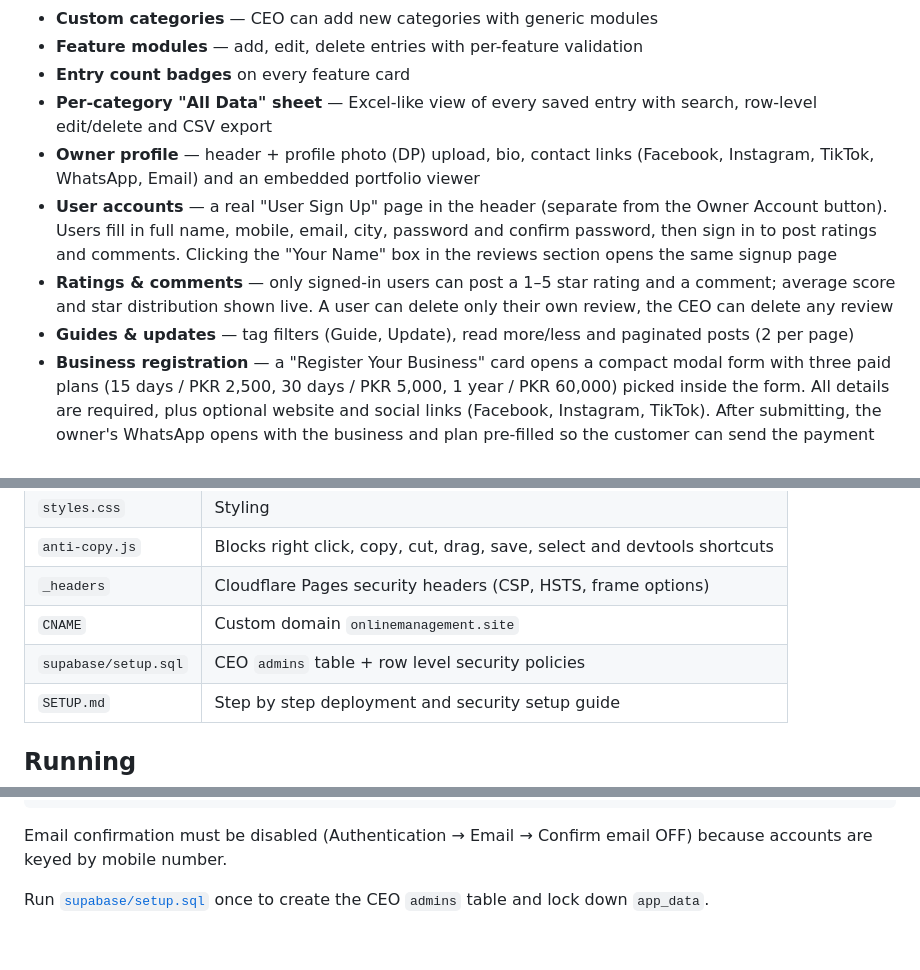
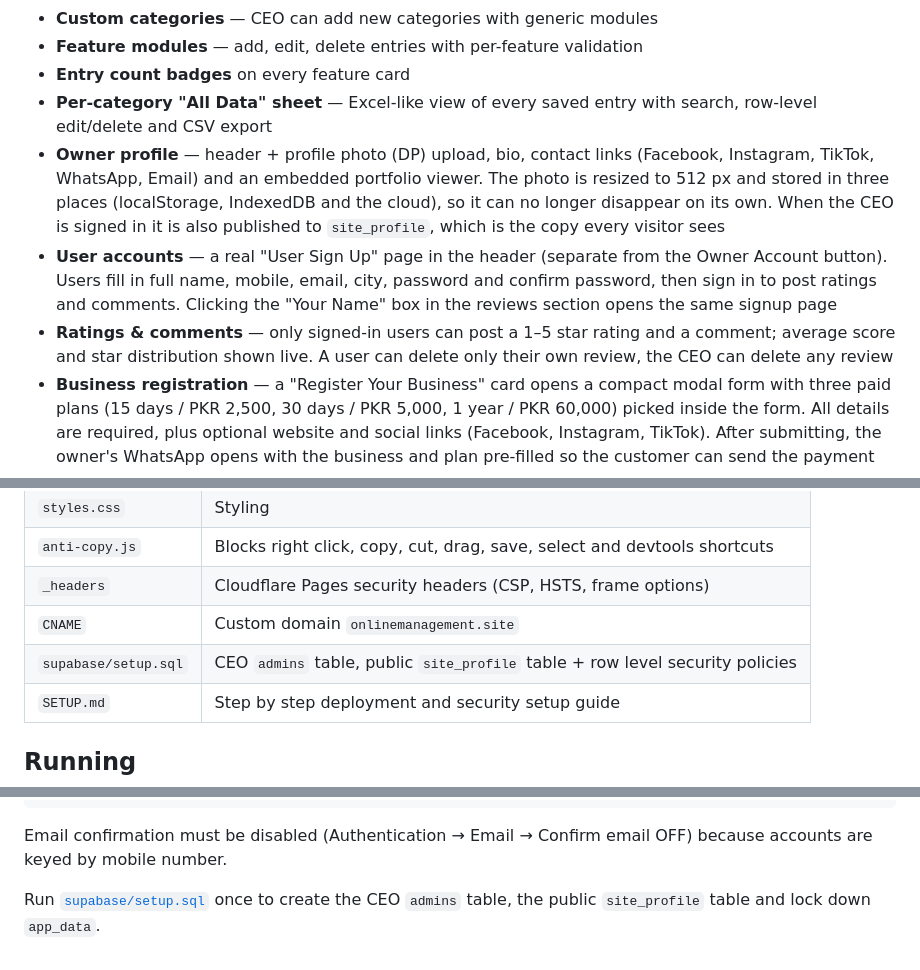
Before and after one commit to amnabibi627/online-management-platform-, a Markdown page: README.md, 3 parts joined by grey strips. Rendered like a GitHub page.

Commit message:
Document the owner photo storage in README

```diff
--- a/README.md
+++ b/README.md
@@ -15,7 +15,11 @@ Supabase cloud sync (auth + data) and a full offline fallback via localStorage.
 - **Per-category "All Data" sheet** — Excel-like view of every saved entry with search,
   row-level edit/delete and CSV export
 - **Owner profile** — header + profile photo (DP) upload, bio, contact links
-  (Facebook, Instagram, TikTok, WhatsApp, Email) and an embedded portfolio viewer
+  (Facebook, Instagram, TikTok, WhatsApp, Email) and an embedded portfolio viewer.
+  The photo is resized to 512 px and stored in three places (localStorage,
+  IndexedDB and the cloud), so it can no longer disappear on its own. When the
+  CEO is signed in it is also published to `site_profile`, which is the copy
+  every visitor sees
 - **User accounts** — a real "User Sign Up" page in the header (separate from the
   Owner Account button). Users fill in full name, mobile, email, city, password
   and confirm password, then sign in to post ratings and comments. Clicking the
@@ -23,8 +27,6 @@ Supabase cloud sync (auth + data) and a full offline fallback via localStorage.
 - **Ratings & comments** — only signed-in users can post a 1–5 star rating and a
   comment; average score and star distribution shown live. A user can delete only
   their own review, the CEO can delete any review
-- **Guides & updates** — tag filters (Guide, Update), read more/less and
-  paginated posts (2 per page)
 - **Business registration** — a "Register Your Business" card opens a compact
   modal form with three paid plans (15 days / PKR 2,500, 30 days / PKR 5,000,
   1 year / PKR 60,000) picked inside the form. All details are required, plus
@@ -52,7 +54,7 @@ Supabase cloud sync (auth + data) and a full offline fallback via localStorage.
 | `anti-copy.js` | Blocks right click, copy, cut, drag, save, select and devtools shortcuts |
 | `_headers` | Cloudflare Pages security headers (CSP, HSTS, frame options) |
 | `CNAME` | Custom domain `onlinemanagement.site` |
-| `supabase/setup.sql` | CEO `admins` table + row level security policies |
+| `supabase/setup.sql` | CEO `admins` table, public `site_profile` table + row level security policies |
 | `SETUP.md` | Step by step deployment and security setup guide |
 
 ## Running
@@ -104,4 +106,4 @@ Email confirmation must be disabled (Authentication → Email → Confirm email
 because accounts are keyed by mobile number.
 
 Run [`supabase/setup.sql`](supabase/setup.sql) once to create the CEO `admins`
-table and lock down `app_data`.
+table, the public `site_profile` table and lock down `app_data`.
```
